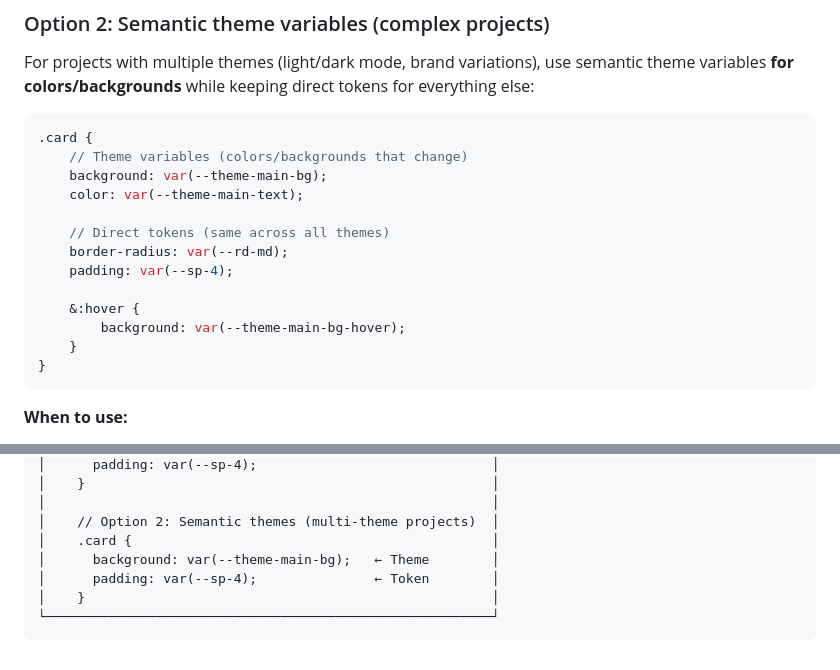
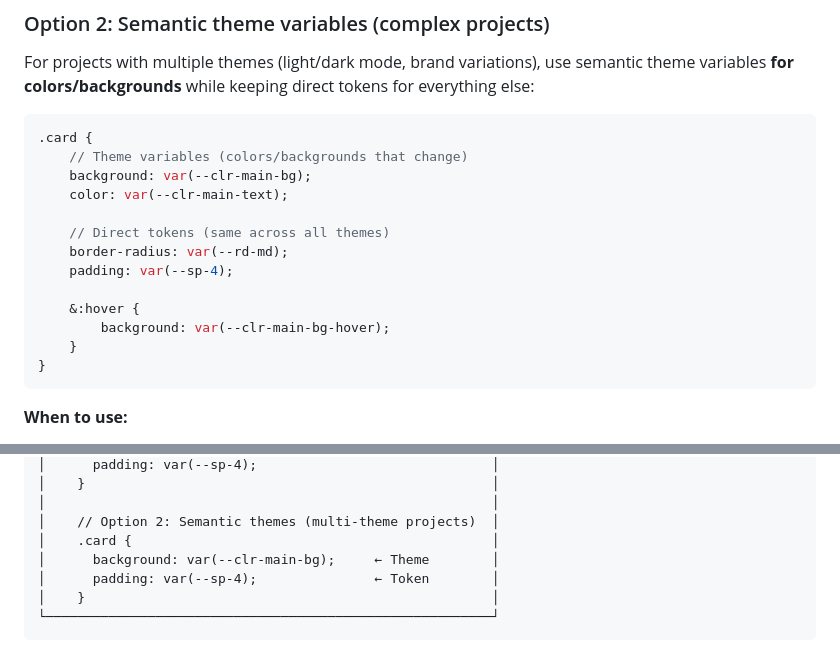
Before and after one commit to nekithrill/scss-style-system, a Markdown page: docs/01-architecture/system-architecture.md, 2 parts joined by grey strips. Drawn GitHub-style.

Commit message:
docs(architecture): some text rewrited, comments improved

````diff
--- a/docs/01-architecture/system-architecture.md
+++ b/docs/01-architecture/system-architecture.md
@@ -175,15 +174,15 @@ For projects with multiple themes (light/dark mode, brand variations), use seman
 ```scss
 .card {
 	// Theme variables (colors/backgrounds that change)
-	background: var(--theme-main-bg);
-	color: var(--theme-main-text);
+	background: var(--clr-main-bg);
+	color: var(--clr-main-text);
 
 	// Direct tokens (same across all themes)
 	border-radius: var(--rd-md);
 	padding: var(--sp-4);
 
 	&:hover {
-		background: var(--theme-main-bg-hover);
+		background: var(--clr-main-bg-hover);
 	}
 }
 ```
@@ -253,7 +252,7 @@ For projects with multiple themes (light/dark mode, brand variations), use seman
 │                                                         │
 │    // Option 2: Semantic themes (multi-theme projects)  │
 │    .card {                                              │
-│      background: var(--theme-main-bg);   ← Theme        │
+│      background: var(--clr-main-bg);     ← Theme        │
 │      padding: var(--sp-4);               ← Token        │
 │    }                                                    │
 └─────────────────────────────────────────────────────────┘
````
Also changed, not shown: other parts of docs/01-architecture/system-architecture.md (+7 -8 lines).
